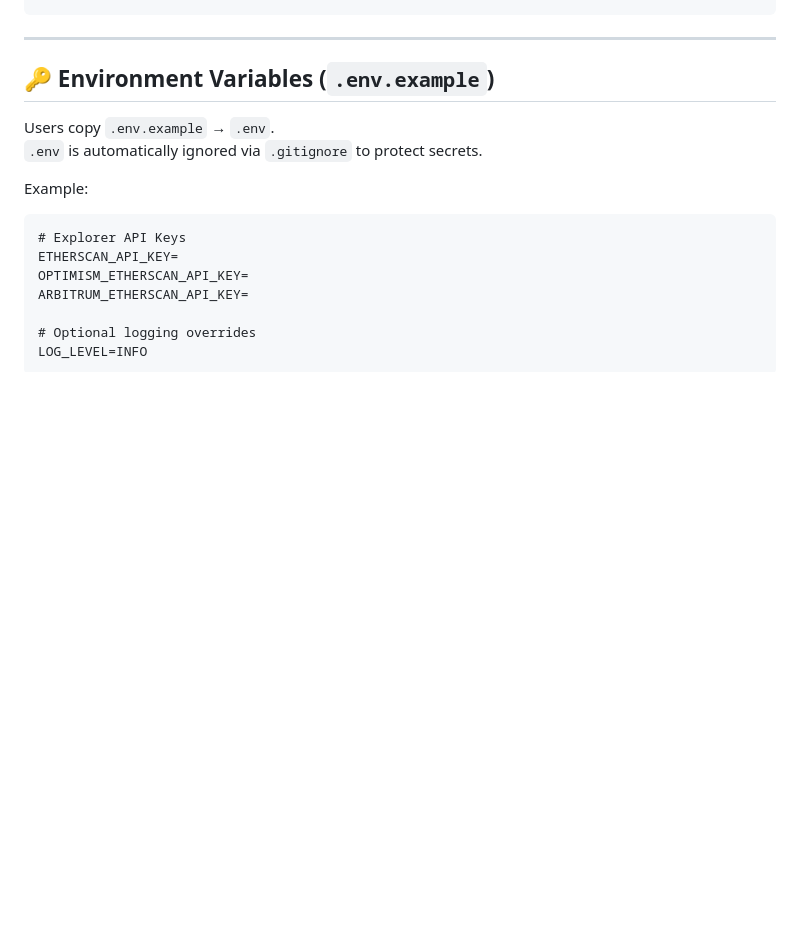
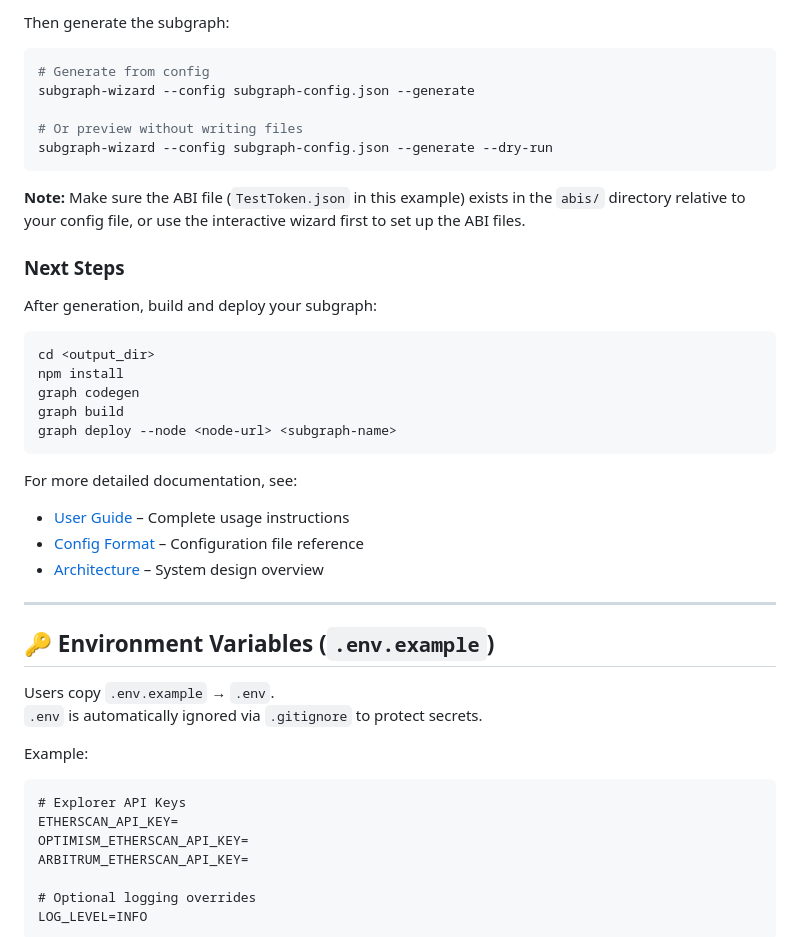
Before and after one commit to imimim-username/subgraphGenerator, a Markdown page: README.md, the part around one of its changes. GitHub-like rendering; blank space fills up the shorter version.

````diff
--- a/README.md
+++ b/README.md
@@ -118,3 +209,31 @@ graph build
+Then generate the subgraph:
+
+```bash
+# Generate from config
+subgraph-wizard --config subgraph-config.json --generate
+
+# Or preview without writing files
+subgraph-wizard --config subgraph-config.json --generate --dry-run
+```
+
+**Note:** Make sure the ABI file (`TestToken.json` in this example) exists in the `abis/` directory relative to your config file, or use the interactive wizard first to set up the ABI files.
+
+### Next Steps
+
+After generation, build and deploy your subgraph:
+
+```bash
+cd <output_dir>
+npm install
+graph codegen
+graph build
+graph deploy --node <node-url> <subgraph-name>
+```
+
+For more detailed documentation, see:
+- [User Guide](docs/user-guide.md) – Complete usage instructions
+- [Config Format](docs/config-format.md) – Configuration file reference
+- [Architecture](docs/architecture.md) – System design overview
 
 ---
 
````
Also changed, not shown: other parts of README.md (+91 -0 lines), development_checklist.md (+3 -3 lines).
